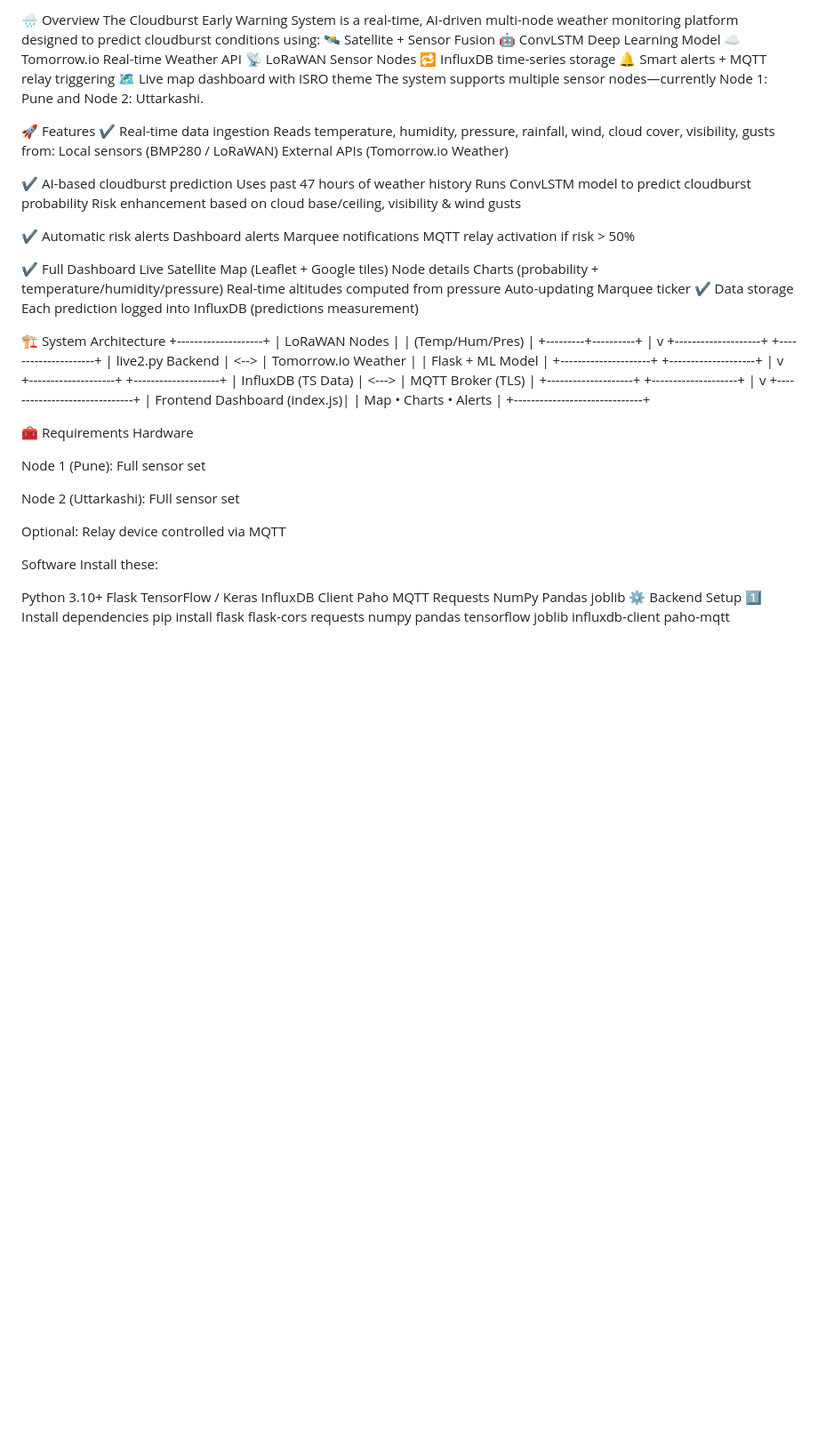
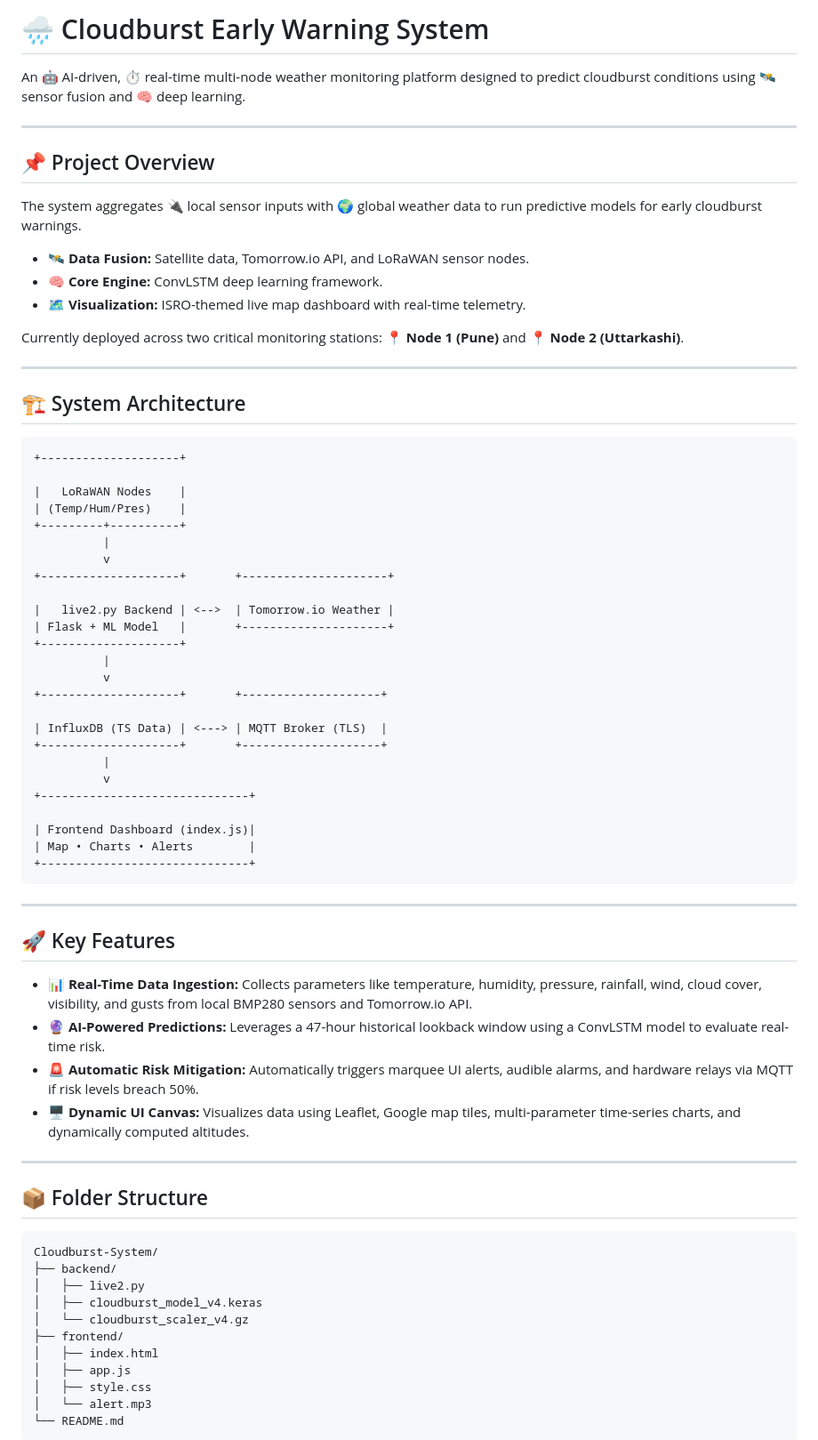
Before and after one commit to logamanyan/Cloudburst-Early-Warning-and-Alarm-System, a Markdown page: README.md, the part around one of its changes. Shown at 89% size. Rendered like a GitHub page; blank space fills up the shorter version.

Commit message:
Revise README for clarity and feature details
Updated project overview and features in README.md.

````diff
--- a/README.md
+++ b/README.md
@@ -1,82 +1,74 @@
-🌧️ Overview
-The Cloudburst Early Warning System is a real-time, AI-driven multi-node weather monitoring platform designed to predict cloudburst conditions using:
-🛰 Satellite + Sensor Fusion
-🤖 ConvLSTM Deep Learning Model
-☁️ Tomorrow.io Real-time Weather API
-📡 LoRaWAN Sensor Nodes
-🔁 InfluxDB time-series storage
-🔔 Smart alerts + MQTT relay triggering
-🗺️ Live map dashboard with ISRO theme
-The system supports multiple sensor nodes—currently Node 1: Pune and Node 2: Uttarkashi.
+# 🌧️ Cloudburst Early Warning System
 
-🚀 Features
-✔ Real-time data ingestion
-Reads temperature, humidity, pressure, rainfall, wind, cloud cover, visibility, gusts from:
-Local sensors (BMP280 / LoRaWAN)
-External APIs (Tomorrow.io Weather)
+An 🤖 AI-driven, ⏱️ real-time multi-node weather monitoring platform designed to predict cloudburst conditions using 🛰️ sensor fusion and 🧠 deep learning.
 
-✔ AI-based cloudburst prediction
-Uses past 47 hours of weather history
-Runs ConvLSTM model to predict cloudburst probability
-Risk enhancement based on cloud base/ceiling, visibility & wind gusts
+---
 
-✔ Automatic risk alerts
-Dashboard alerts
-Marquee notifications
-MQTT relay activation if risk > 50%
+## 📌 Project Overview
+The system aggregates 🔌 local sensor inputs with 🌍 global weather data to run predictive models for early cloudburst warnings.
 
-✔ Full Dashboard
-Live Satellite Map (Leaflet + Google tiles)
-Node details
-Charts (probability + temperature/humidity/pressure)
-Real-time altitudes computed from pressure
-Auto-updating Marquee ticker
-✔ Data storage
-Each prediction logged into InfluxDB (predictions measurement)
+* 🛰️ **Data Fusion:** Satellite data, Tomorrow.io API, and LoRaWAN sensor nodes.
+* 🧠 **Core Engine:** ConvLSTM deep learning framework.
+* 🗺️ **Visualization:** ISRO-themed live map dashboard with real-time telemetry.
 
-🏗️ System Architecture
+Currently deployed across two critical monitoring stations: 📍 **Node 1 (Pune)** and 📍 **Node 2 (Uttarkashi)**.
+
+---
+
+## 🏗️ System Architecture
+
+```text
 +--------------------+
+
 |   LoRaWAN Nodes    |
 | (Temp/Hum/Pres)    |
 +---------+----------+
           |
           v
 +--------------------+       +---------------------+
+
 |   live2.py Backend | <-->  | Tomorrow.io Weather |
 | Flask + ML Model   |       +---------------------+
 +--------------------+
           |
           v
 +--------------------+       +--------------------+
+
 | InfluxDB (TS Data) | <---> | MQTT Broker (TLS)  |
 +--------------------+       +--------------------+
           |
           v
 +------------------------------+
+
 | Frontend Dashboard (index.js)|
 | Map • Charts • Alerts        |
 +------------------------------+
+```
 
-🧰 Requirements
-Hardware
+---
 
-Node 1 (Pune): Full sensor set
+## 🚀 Key Features
 
-Node 2 (Uttarkashi): FUll sensor set
+* 📊 **Real-Time Data Ingestion:** Collects parameters like temperature, humidity, pressure, rainfall, wind, cloud cover, visibility, and gusts from local BMP280 sensors and Tomorrow.io API.
+* 🔮 **AI-Powered Predictions:** Leverages a 47-hour historical lookback window using a ConvLSTM model to evaluate real-time risk.
+* 🚨 **Automatic Risk Mitigation:** Automatically triggers marquee UI alerts, audible alarms, and hardware relays via MQTT if risk levels breach 50%.
+* 🖥️ **Dynamic UI Canvas:** Visualizes data using Leaflet, Google map tiles, multi-parameter time-series charts, and dynamically computed altitudes.
 
-Optional: Relay device controlled via MQTT
+---
 
-Software
-Install these:
+## 📦 Folder Structure
 
-Python 3.10+
-Flask
-TensorFlow / Keras
-InfluxDB Client
-Paho MQTT
-Requests
-NumPy
-Pandas
-joblib
-⚙️ Backend Setup
-1️⃣ Install dependencies
+```text
+Cloudburst-System/
+├── backend/
+│   ├── live2.py
+│   ├── cloudburst_model_v4.keras
+│   └── cloudburst_scaler_v4.gz
+├── frontend/
+│   ├── index.html
+│   ├── app.js
+│   ├── style.css
+│   └── alert.mp3
+└── README.md
+```
+
````
Also changed, not shown: other parts of README.md (+78 -118 lines).
